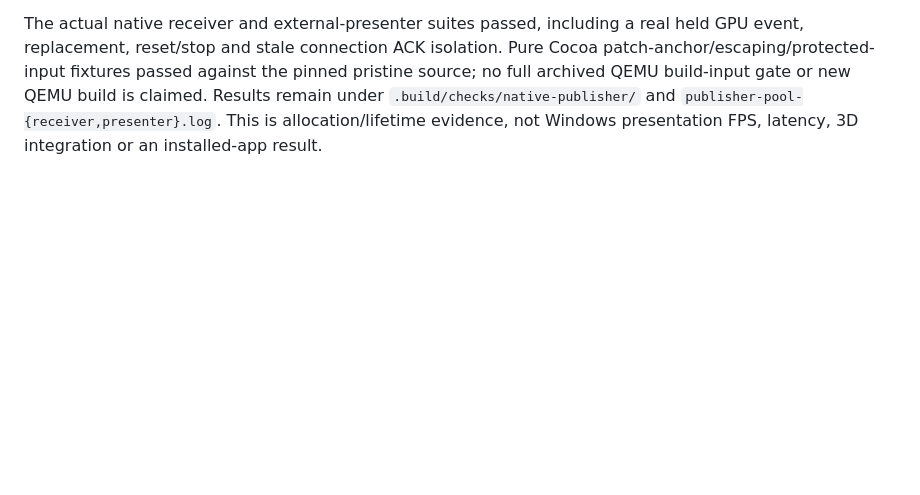
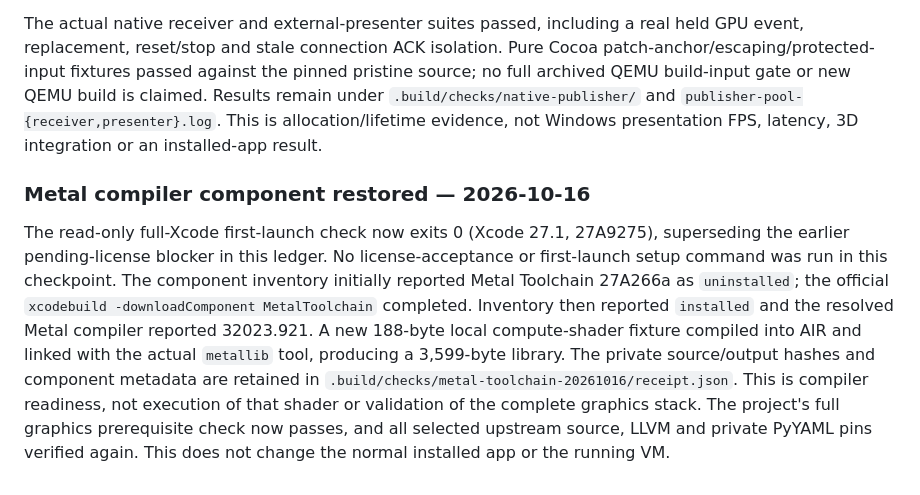
Before and after one commit to FedericoDeBona/perpendicular_desktop, a Markdown page: docs/VERIFICATION.md, the part around the change. Drawn GitHub-style; blank space fills up the shorter version.

Commit message:
Record installed Metal toolchain and actual shader compiler validation

```diff
--- a/docs/VERIFICATION.md
+++ b/docs/VERIFICATION.md
@@ -518,3 +518,21 @@ pinned pristine source; no full archived QEMU build-input gate or new QEMU
 build is claimed. Results remain under `.build/checks/native-publisher/` and
 `publisher-pool-{receiver,presenter}.log`. This is allocation/lifetime evidence,
 not Windows presentation FPS, latency, 3D integration or an installed-app result.
+
+
+### Metal compiler component restored — 2026-10-16
+
+The read-only full-Xcode first-launch check now exits 0 (Xcode 27.1,
+27A9275), superseding the earlier pending-license blocker in this ledger.
+No license-acceptance or first-launch setup command was run in this checkpoint.
+The component inventory initially reported Metal Toolchain 27A266a as
+`uninstalled`; the official `xcodebuild -downloadComponent MetalToolchain`
+completed. Inventory then reported `installed` and the resolved Metal compiler
+reported 32023.921. A new 188-byte local compute-shader fixture compiled into
+AIR and linked with the actual `metallib` tool, producing a 3,599-byte library.
+The private source/output hashes and component metadata are retained in
+`.build/checks/metal-toolchain-20261016/receipt.json`. This is compiler readiness,
+not execution of that shader or validation of the complete graphics stack.
+The project's full graphics prerequisite check now passes, and all selected
+upstream source, LLVM and private PyYAML pins verified again. This does not
+change the normal installed app or the running VM.
```
